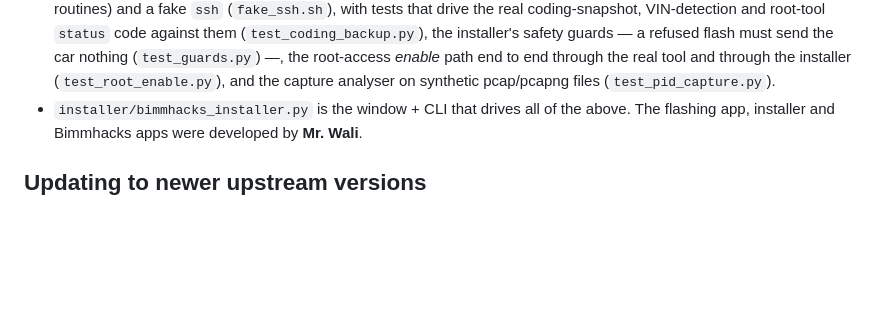
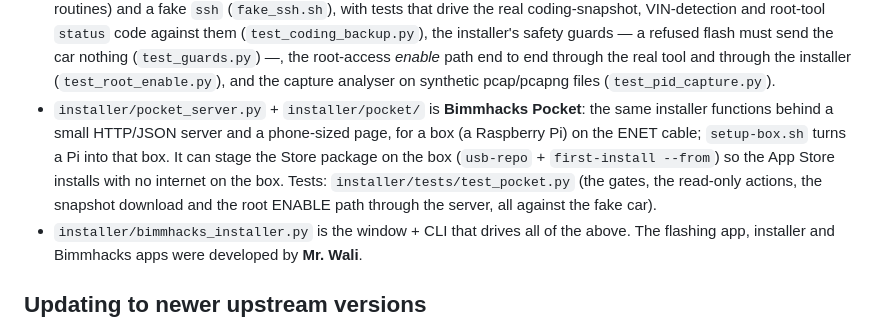
Before and after one commit to waliworld/Bimmhacks, a Markdown page: UPSTREAM.md, the part around the change. Drawn GitHub-style; blank space fills up the shorter version.

```diff
--- a/UPSTREAM.md
+++ b/UPSTREAM.md
@@ -70,6 +70,12 @@ This project bundles three upstream repositories, each copied unchanged except w
   guards — a refused flash must send the car nothing (`test_guards.py`) —, the root-access *enable* path end
   to end through the real tool and through the installer (`test_root_enable.py`), and the capture analyser
   on synthetic pcap/pcapng files (`test_pid_capture.py`).
+- `installer/pocket_server.py` + `installer/pocket/` is **Bimmhacks Pocket**: the same installer
+  functions behind a small HTTP/JSON server and a phone-sized page, for a box (a Raspberry Pi) on
+  the ENET cable; `setup-box.sh` turns a Pi into that box. It can stage the Store package on the box
+  (`usb-repo` + `first-install --from`) so the App Store installs with no internet on the box.
+  Tests: `installer/tests/test_pocket.py` (the gates, the read-only actions, the snapshot download
+  and the root ENABLE path through the server, all against the fake car).
 - `installer/bimmhacks_installer.py` is the window + CLI that drives all of the above. The flashing
   app, installer and Bimmhacks apps were developed by **Mr. Wali**.
 
```
Also changed, not shown: CLIENT-GUIDE.md (+15 -0 lines), README.md (+5 -0 lines), docs/POCKET.md (added, +90 -0 lines), installer/pocket-screenshot.png (added), 10 other files.
